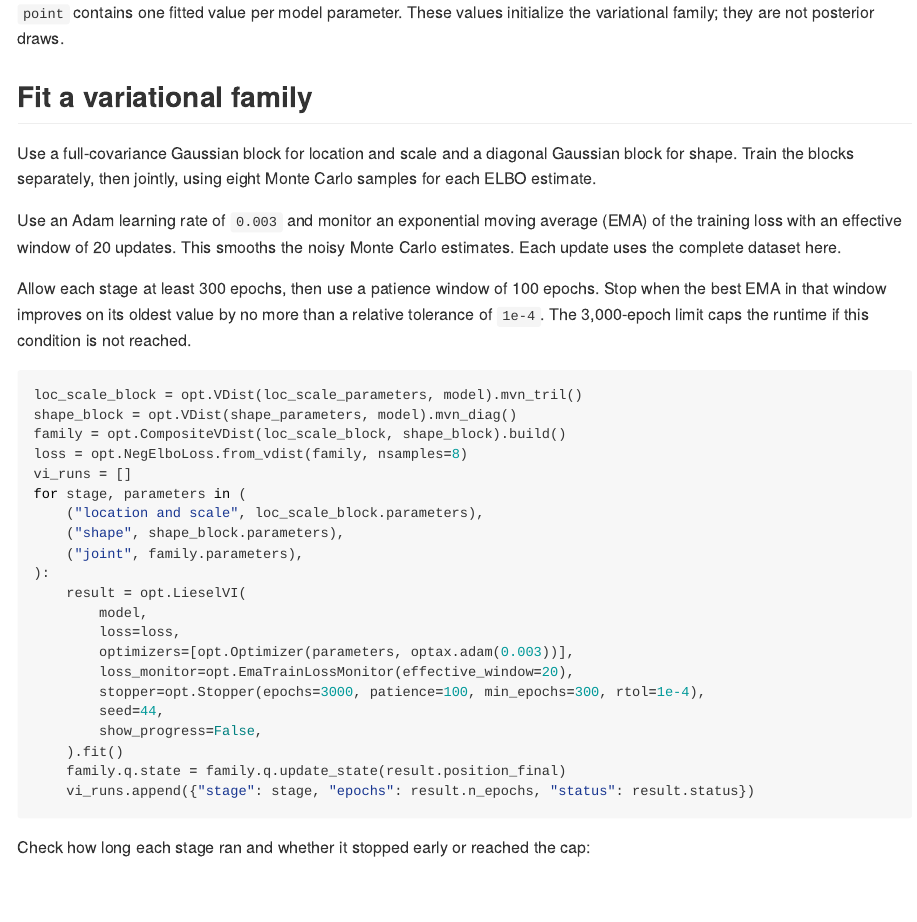
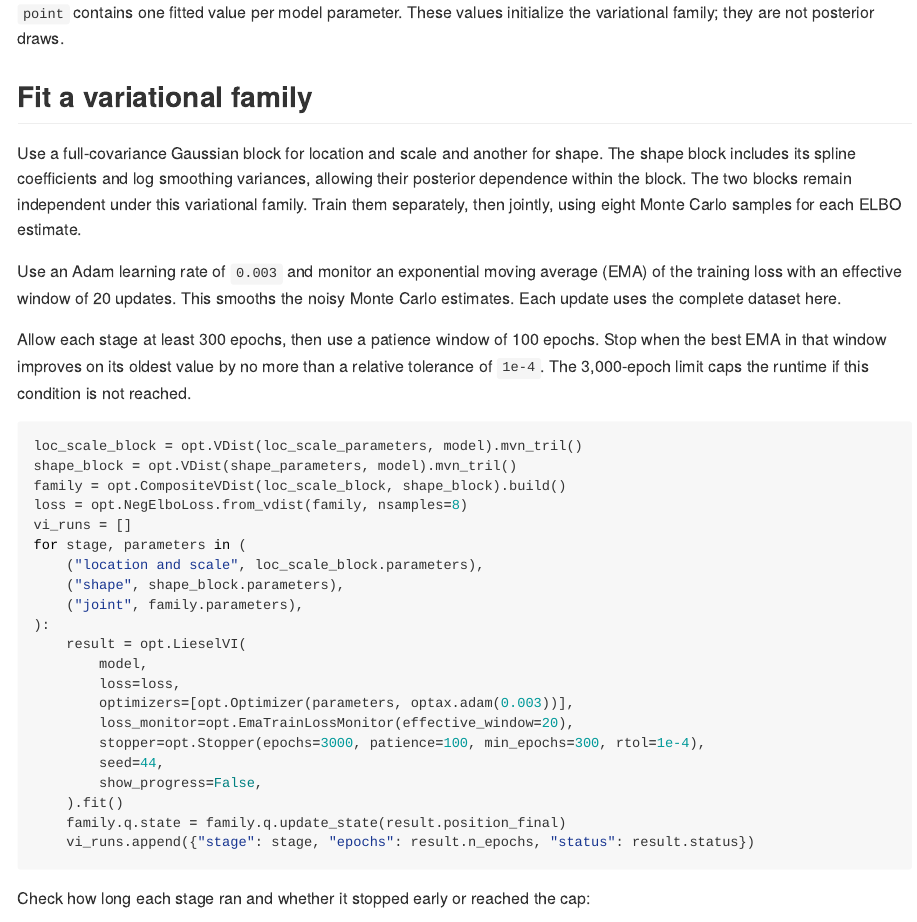
Before and after one commit to liesel-devs/liesel-ptm, a Quarto document (docs/guides/conditional-shape.qmd): the page in a window 1100 px wide, from 3250 px down. The pictures show the output file docs/guides/conditional-shape.md that the author committed with the source, drawn offline in the style of GitHub.

Commit message:
Use full-covariance Gaussian VI for the shape block

````diff
--- a/docs/guides/conditional-shape.qmd
+++ b/docs/guides/conditional-shape.qmd
@@ -178,8 +178,11 @@ variational family; they are not posterior draws.
 
 ## Fit a variational family
 
-Use a full-covariance Gaussian block for location and scale and a diagonal Gaussian
-block for shape. Train the blocks separately, then jointly, using eight Monte Carlo
+Use a full-covariance Gaussian block for location and scale and another for shape.
+The shape block includes its spline coefficients and log smoothing variances,
+allowing their posterior dependence within the block. The two blocks remain
+independent under this variational family. Train them separately, then jointly,
+using eight Monte Carlo
 samples for each ELBO estimate.
 
 Use an Adam learning rate of `0.003` and monitor an exponential moving average
@@ -193,7 +196,7 @@ condition is not reached.
 
 ```{python}
 loc_scale_block = opt.VDist(loc_scale_parameters, model).mvn_tril()
-shape_block = opt.VDist(shape_parameters, model).mvn_diag()
+shape_block = opt.VDist(shape_parameters, model).mvn_tril()
 family = opt.CompositeVDist(loc_scale_block, shape_block).build()
 loss = opt.NegElboLoss.from_vdist(family, nsamples=8)
 vi_runs = []
````
Also changed, not shown: demo/reference_modern.py (+1 -1 lines), docs/guide-outputs.json, docs/guides/conditional-shape.md, 17 other files.
